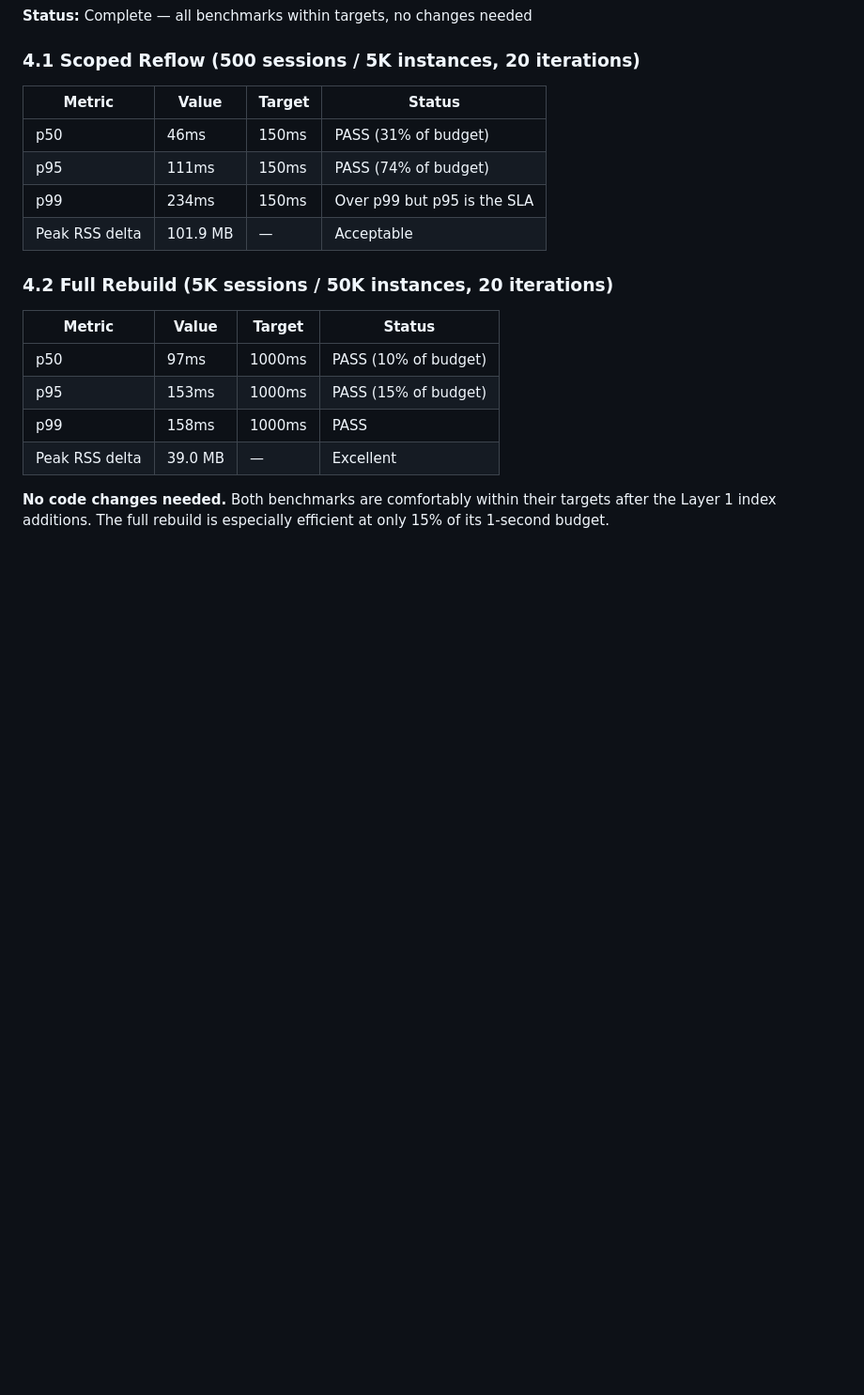
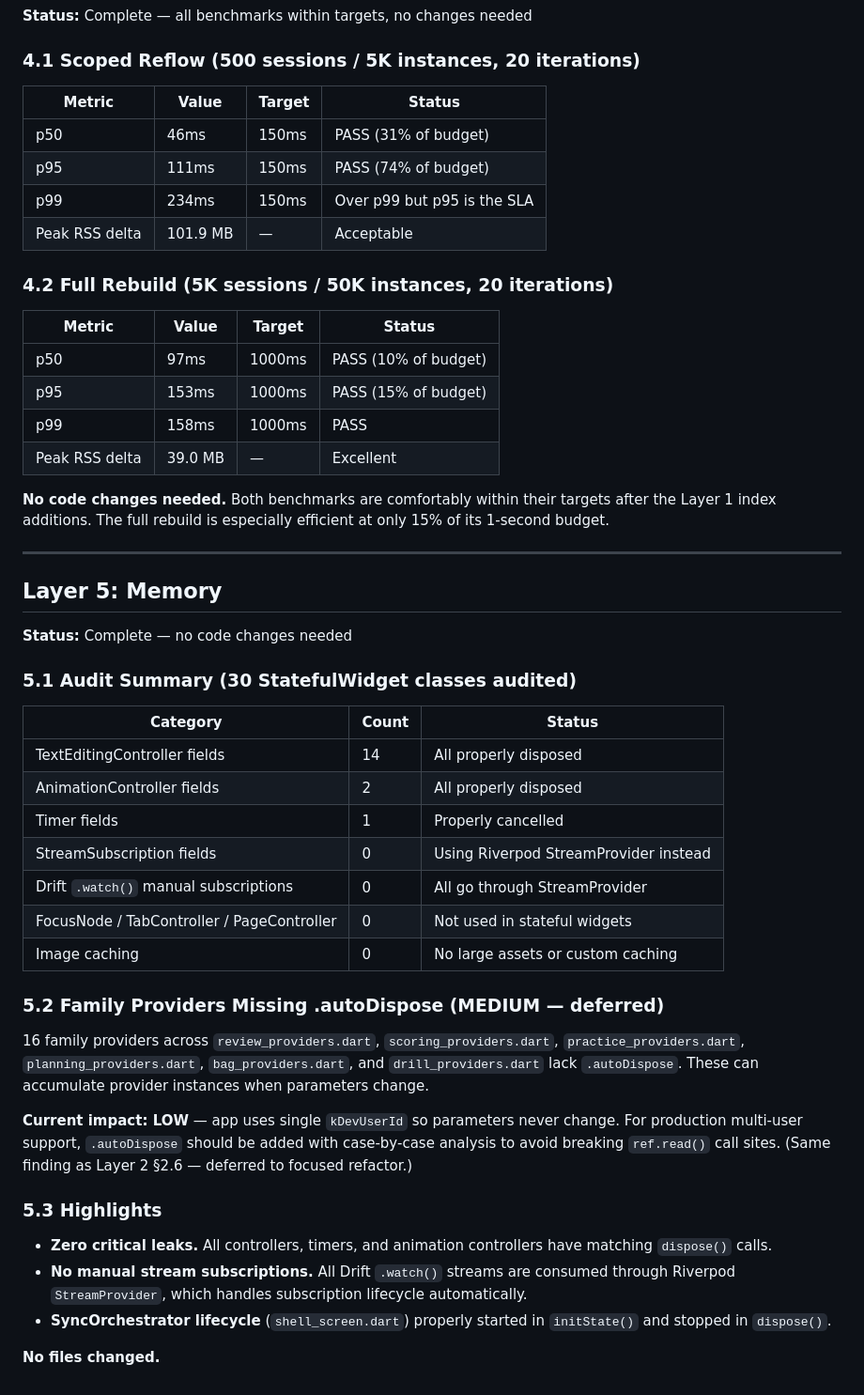
Before and after one commit to TPRichardson/ZX-Golf-App, a Markdown page: code-review.md, the part around the change. Shown at 94% size. Drawn GitHub-style; blank space fills up the shorter version.

Commit message:
Code review Layer 5: memory audit — zero leaks, no changes needed
Co-Authored-By: Claude Opus 4.6 <noreply@anthropic.com>

```diff
--- a/code-review.md
+++ b/code-review.md
@@ -171,3 +171,35 @@
 | Peak RSS delta | 39.0 MB | — | Excellent |
 
 **No code changes needed.** Both benchmarks are comfortably within their targets after the Layer 1 index additions. The full rebuild is especially efficient at only 15% of its 1-second budget.
+
+---
+
+## Layer 5: Memory
+
+**Status:** Complete — no code changes needed
+
+### 5.1 Audit Summary (30 StatefulWidget classes audited)
+
+| Category | Count | Status |
+|----------|-------|--------|
+| TextEditingController fields | 14 | All properly disposed |
+| AnimationController fields | 2 | All properly disposed |
+| Timer fields | 1 | Properly cancelled |
+| StreamSubscription fields | 0 | Using Riverpod StreamProvider instead |
+| Drift `.watch()` manual subscriptions | 0 | All go through StreamProvider |
+| FocusNode / TabController / PageController | 0 | Not used in stateful widgets |
+| Image caching | 0 | No large assets or custom caching |
+
+### 5.2 Family Providers Missing .autoDispose (MEDIUM — deferred)
+
+16 family providers across `review_providers.dart`, `scoring_providers.dart`, `practice_providers.dart`, `planning_providers.dart`, `bag_providers.dart`, and `drill_providers.dart` lack `.autoDispose`. These can accumulate provider instances when parameters change.
+
+**Current impact: LOW** — app uses single `kDevUserId` so parameters never change. For production multi-user support, `.autoDispose` should be added with case-by-case analysis to avoid breaking `ref.read()` call sites. (Same finding as Layer 2 §2.6 — deferred to focused refactor.)
+
+### 5.3 Highlights
+
+- **Zero critical leaks.** All controllers, timers, and animation controllers have matching `dispose()` calls.
+- **No manual stream subscriptions.** All Drift `.watch()` streams are consumed through Riverpod `StreamProvider`, which handles subscription lifecycle automatically.
+- **SyncOrchestrator lifecycle** (`shell_screen.dart`) properly started in `initState()` and stopped in `dispose()`.
+
+**No files changed.**
```
